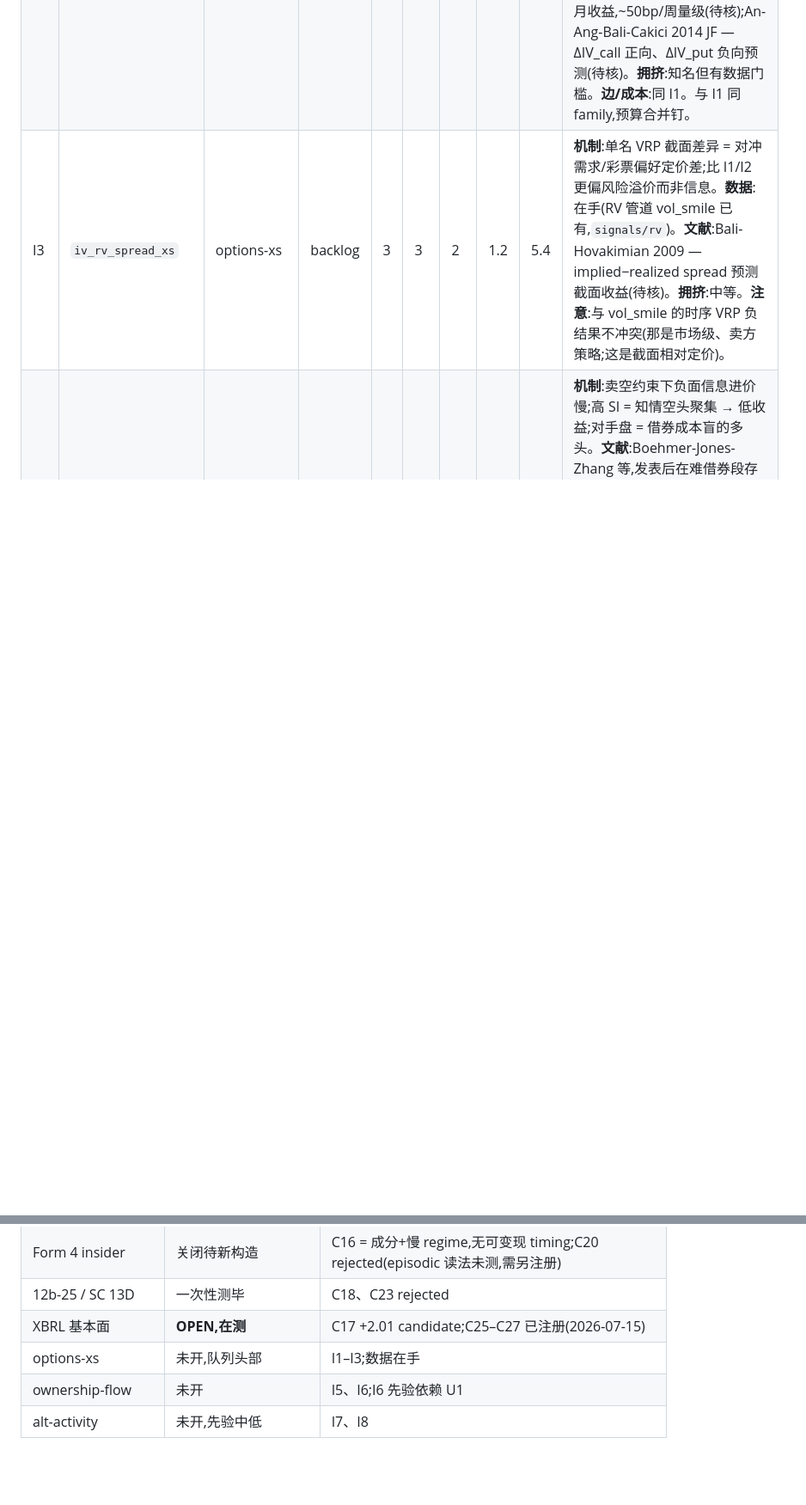
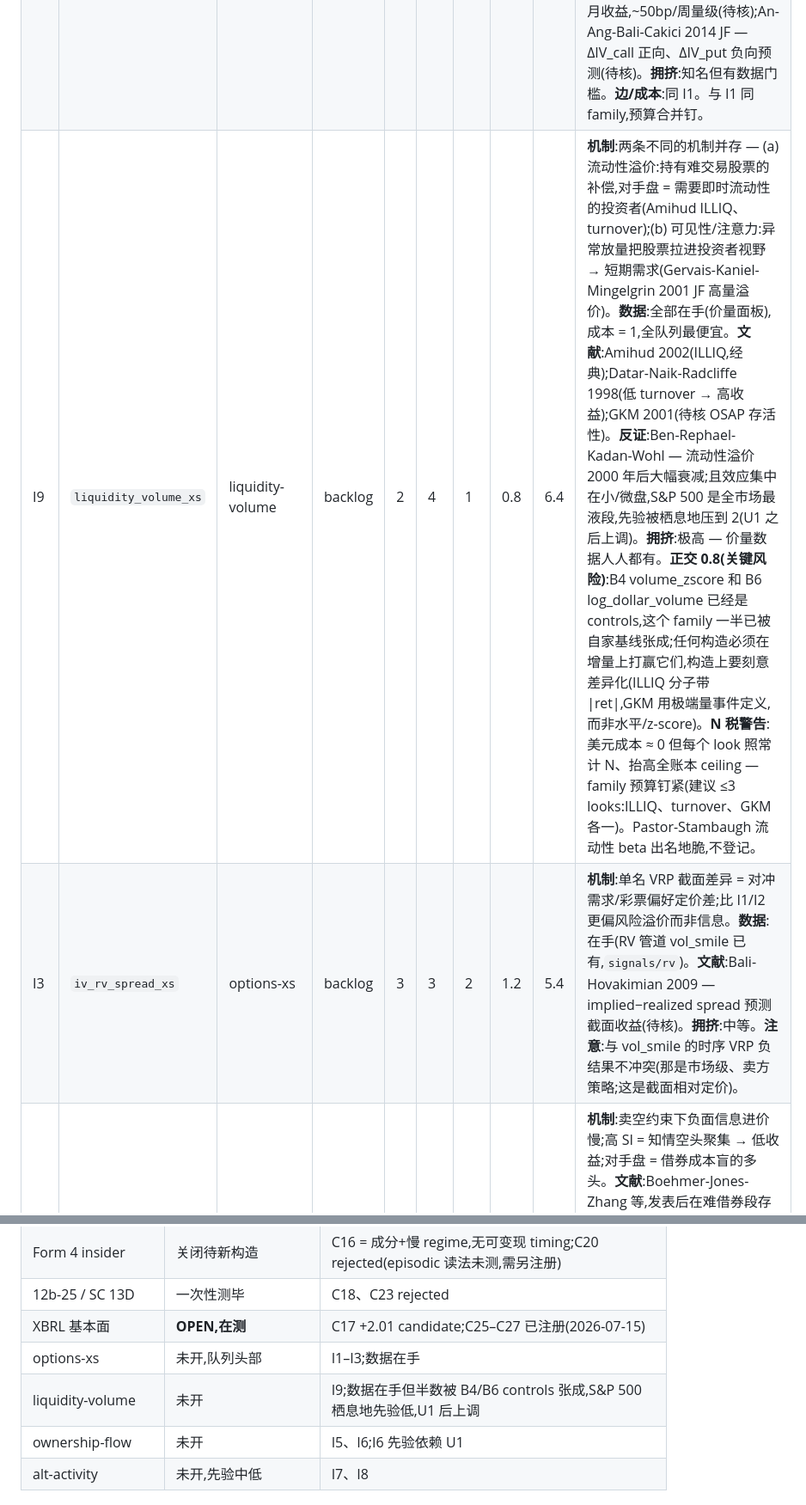
Before and after one commit to lexilei/alpha-graph, a Markdown page: IDEAS.md, 2 parts joined by grey strips. Shown at 86% size. Drawn GitHub-style; blank space fills up the shorter version.

Commit message:
Register I9 liquidity_volume_xs in ideas ledger: P=2 on current universe, spanned-by-controls risk, N-tax note

```diff
--- a/IDEAS.md
+++ b/IDEAS.md
@@ -36,6 +36,7 @@ FACTORS.md 管"测一个想法",这里管"选择测什么"。想法先登记、
 |----|------|--------|--------|---|------|------|------|----|----------|
 | I1 | `iv_skew_xs` | options-xs | backlog | 4 | 3 | 2 | 1.2 | 7.2 | **机制**:知情交易者先在期权市场表达负面信息(OTM put 需求 → smirk 变陡),股票市场消化滞后数周;对手盘 = 只看股票的投资者。**数据**:61 单名 EOD NBBO 在手(`data/raw_singles/`),vol_smile 的 IV/SVI 管道可移植。**文献**:Xing-Zhang-Zhao 2010 JFQA — smirk 陡度预测未来低收益,风险调整 ~10%/yr、持续数月(待核);OSAP 存活性待核。**拥挤**:期权数据门槛保护,中等。**边**:数据护城河 + 现成期权管道。**成本**:管道移植,~2。61 名截面窄 — 先作 family 先验验证,过了再决定扩数据。 |
 | I2 | `cp_iv_spread` | options-xs | backlog | 4 | 3 | 2 | 1.2 | 7.2 | **机制**:put-call parity 偏离 = 期权市场的方向性私有信息,股价滞后跟随;对手盘同 I1。**数据**:同 I1,在手。**文献**:Cremers-Weinbaum 2010 JFQA — call−put IV spread(同 strike/expiry)预测未来一周~一月收益,~50bp/周量级(待核);An-Ang-Bali-Cakici 2014 JF — ΔIV_call 正向、ΔIV_put 负向预测(待核)。**拥挤**:知名但有数据门槛。**边/成本**:同 I1。与 I1 同 family,预算合并钉。 |
+| I9 | `liquidity_volume_xs` | liquidity-volume | backlog | 2 | 4 | 1 | 0.8 | 6.4 | **机制**:两条不同的机制并存 — (a) 流动性溢价:持有难交易股票的补偿,对手盘 = 需要即时流动性的投资者(Amihud ILLIQ、turnover);(b) 可见性/注意力:异常放量把股票拉进投资者视野 → 短期需求(Gervais-Kaniel-Mingelgrin 2001 JF 高量溢价)。**数据**:全部在手(价量面板),成本 = 1,全队列最便宜。**文献**:Amihud 2002(ILLIQ,经典);Datar-Naik-Radcliffe 1998(低 turnover → 高收益);GKM 2001(待核 OSAP 存活性)。**反证**:Ben-Rephael-Kadan-Wohl — 流动性溢价 2000 年后大幅衰减;且效应集中在小/微盘,S&P 500 是全市场最液段,先验被栖息地压到 2(U1 之后上调)。**拥挤**:极高 — 价量数据人人都有。**正交 0.8(关键风险)**:B4 volume_zscore 和 B6 log_dollar_volume 已经是 controls,这个 family 一半已被自家基线张成;任何构造必须在增量上打赢它们,构造上要刻意差异化(ILLIQ 分子带 \|ret\|,GKM 用极端量事件定义,而非水平/z-score)。**N 税警告**:美元成本 ≈ 0 但每个 look 照常计 N、抬高全账本 ceiling — family 预算钉紧(建议 ≤3 looks:ILLIQ、turnover、GKM 各一)。Pastor-Stambaugh 流动性 beta 出名地脆,不登记。 |
 | I3 | `iv_rv_spread_xs` | options-xs | backlog | 3 | 3 | 2 | 1.2 | 5.4 | **机制**:单名 VRP 截面差异 = 对冲需求/彩票偏好定价差;比 I1/I2 更偏风险溢价而非信息。**数据**:在手(RV 管道 vol_smile 已有,`signals/rv`)。**文献**:Bali-Hovakimian 2009 — implied−realized spread 预测截面收益(待核)。**拥挤**:中等。**注意**:与 vol_smile 的时序 VRP 负结果不冲突(那是市场级、卖方策略;这是截面相对定价)。 |
 | I6 | `short_interest_xs` | ownership-flow | backlog | 3 | 3 | 2 | 1.2 | 5.4 | **机制**:卖空约束下负面信息进价慢;高 SI = 知情空头聚集 → 低收益;对手盘 = 借券成本盲的多头。**文献**:Boehmer-Jones-Zhang 等,发表后在难借券段存活(待核 OSAP)。**数据**:FINRA 双周 SI 免费;Sharadar 含 SI 字段(待核)。**拥挤**:高,但残余集中在小盘难借段。**注意**:S&P 500 大盘易借,先验偏低 — 此条在 universe 扩展(见基建 U1)之后先验显著上调,当前分按现 universe 打。 |
 | I5 | `breadth_13f` | ownership-flow | backlog | 3 | 4 | 3 | 1.1 | 4.4 | **机制**:Miller 分歧+卖空约束 — 机构持有广度下降 = 悲观者被挤出价格 → 高估 → 低收益。**数据**:EDGAR 13F 免费,45 天滞后是天然 PIT 可用性(比文本家族干净)。**文献**:Chen-Hong-Stein 2002 JFE — breadth 变化预测截面收益(待核发表后衰减)。**拥挤**:13F 被大量使用,该构造中等。**边**:EDGAR 管道现成。**成本**:3 — 13F 解析出名地脏(CUSIP↔ticker 映射、份额单位错报),QA 量大。与已关的文本家族不同源:这是 ownership 数据不是文本。 |
@@ -59,6 +60,7 @@ FACTORS.md 管"测一个想法",这里管"选择测什么"。想法先登记、
 | 12b-25 / SC 13D | 一次性测毕 | C18、C23 rejected |
 | XBRL 基本面 | **OPEN,在测** | C17 +2.01 candidate;C25–C27 已注册(2026-07-15) |
 | options-xs | 未开,队列头部 | I1–I3;数据在手 |
+| liquidity-volume | 未开 | I9;数据在手但半数被 B4/B6 controls 张成,S&P 500 栖息地先验低,U1 后上调 |
 | ownership-flow | 未开 | I5、I6;I6 先验依赖 U1 |
 | alt-activity | 未开,先验中低 | I7、I8 |
 
```
